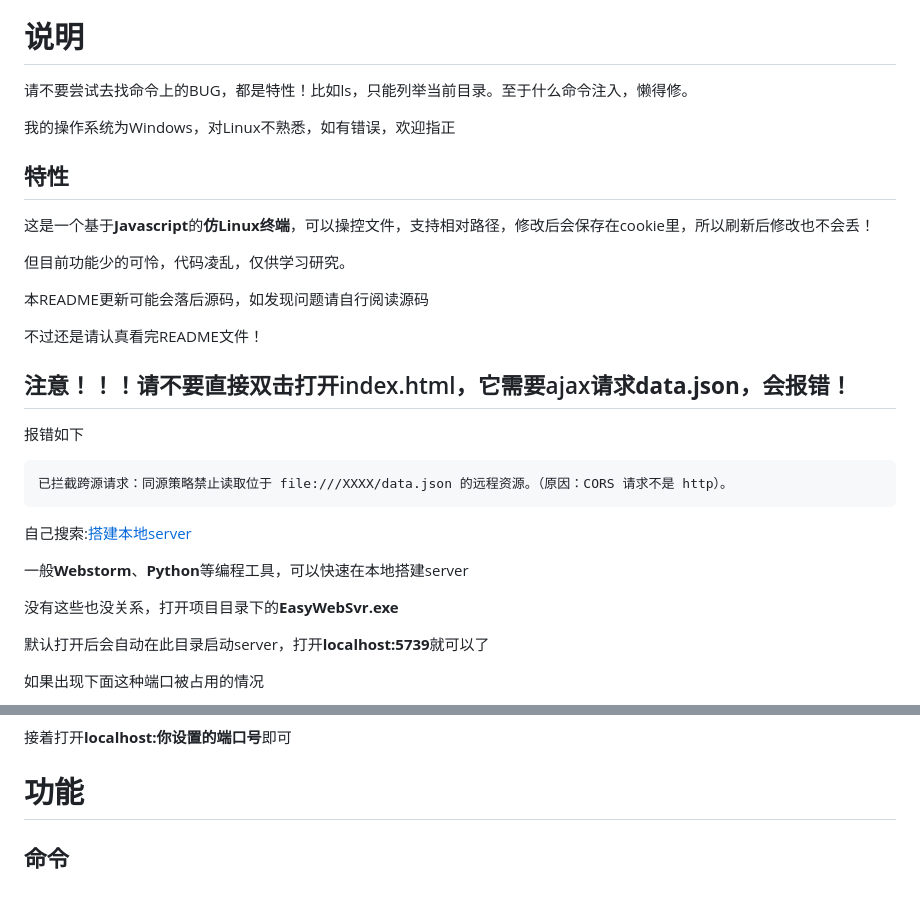
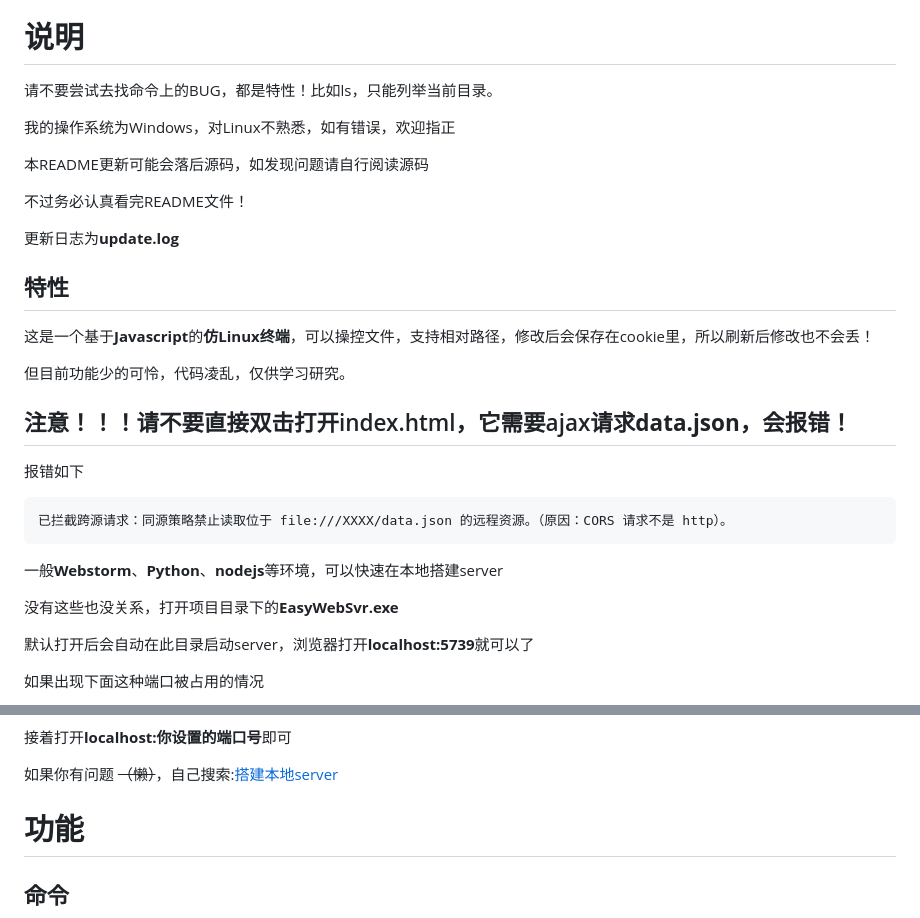
Before and after one commit to Debug-Tab/laughing, a Markdown page: README.md, 2 parts joined by grey strips. GitHub-like rendering; blank space fills up the shorter version.

````diff
--- a/README.md
+++ b/README.md
@@ -3,10 +3,15 @@
 
 # 说明
 
-请不要尝试去找命令上的BUG，都是特性！比如ls，只能列举当前目录。至于什么命令注入，懒得修。
+请不要尝试去找命令上的BUG，都是特性！比如ls，只能列举当前目录。
 
 我的操作系统为Windows，对Linux不熟悉，如有错误，欢迎指正
 
+本README更新可能会落后源码，如发现问题请自行阅读源码
+
+不过务必认真看完README文件！
+
+更新日志为**update.log**
 
 ## 特性
 
@@ -14,9 +19,7 @@
 
 但目前功能少的可怜，代码凌乱，仅供学习研究。
 
-本README更新可能会落后源码，如发现问题请自行阅读源码
 
-不过还是请认真看完README文件！
 
 ## 注意！！！请不要直接双击打开index.html，它需要ajax请求**data.json**，会报错！
 
@@ -25,13 +28,13 @@
 ```报错
 已拦截跨源请求：同源策略禁止读取位于 file:///XXXX/data.json 的远程资源。（原因：CORS 请求不是 http）。
 ```
-自己搜索:[搭建本地server](https://debug-tab.github.io/baiduyx/index.html?搭建本地server)
 
-一般**Webstorm**、**Python**等编程工具，可以快速在本地搭建server
+
+一般**Webstorm**、**Python**、**nodejs**等环境，可以快速在本地搭建server
 
 没有这些也没关系，打开项目目录下的**EasyWebSvr.exe**
 
-默认打开后会自动在此目录启动server，打开**localhost:5739**就可以了
+默认打开后会自动在此目录启动server，浏览器打开**localhost:5739**就可以了
 
 如果出现下面这种端口被占用的情况
 
@@ -45,6 +48,7 @@
 
 接着打开**localhost:你设置的端口号**即可
 
+如果你有问题 ~~（懒）~~，自己搜索:[搭建本地server](https://debug-tab.github.io/baiduyx/index.html?搭建本地server)
 
 # 功能
 
````
Also changed, not shown: other parts of README.md (+13 -11 lines), img/README/2.png, 3 other files.
